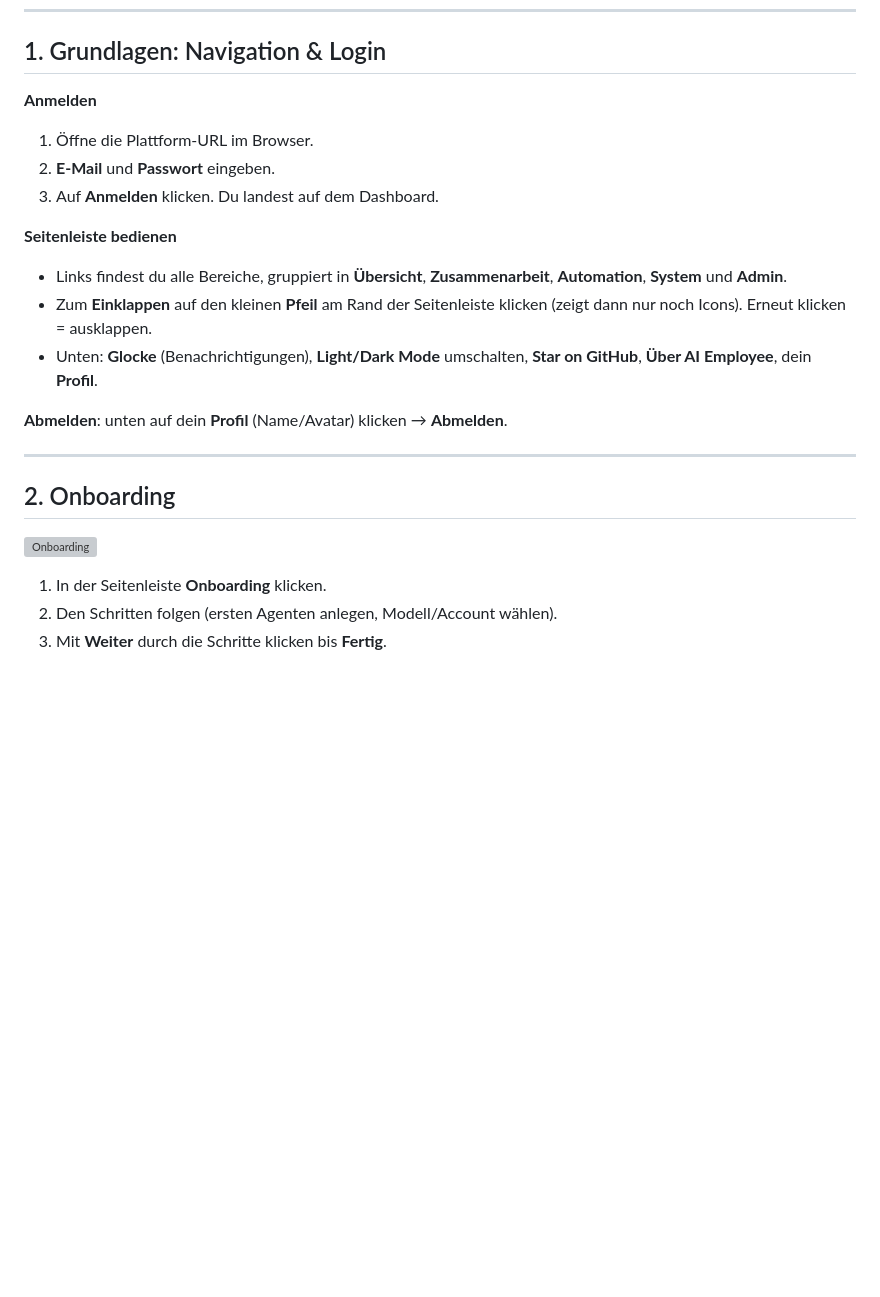
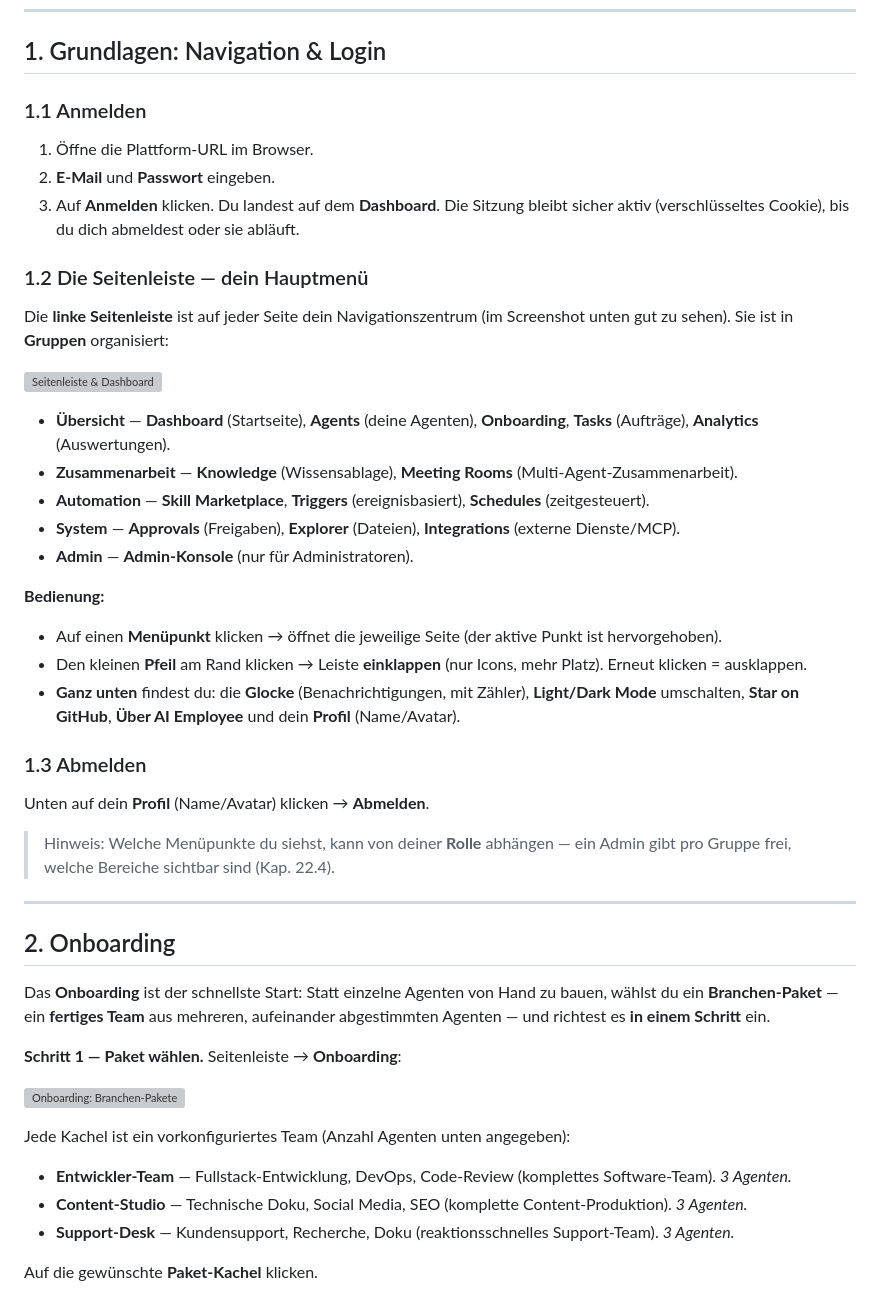
Before and after one commit to greeves89/AI-Employee, a Markdown page: docs/benutzerhandbuch/README.md, the part around one of its changes. Drawn GitHub-style; blank space fills up the shorter version; grey boxes are pictures that could not be loaded.

```diff
--- a/docs/benutzerhandbuch/README.md
+++ b/docs/benutzerhandbuch/README.md
@@ -71,27 +71,62 @@ Bevor du loslegst — diese Begriffe begegnen dir überall:
 
 ## 1. Grundlagen: Navigation & Login
 
-**Anmelden**
+### 1.1 Anmelden
 1. Öffne die Plattform-URL im Browser.
 2. **E-Mail** und **Passwort** eingeben.
-3. Auf **Anmelden** klicken. Du landest auf dem Dashboard.
+3. Auf **Anmelden** klicken. Du landest auf dem **Dashboard**. Die Sitzung bleibt sicher
+   aktiv (verschlüsseltes Cookie), bis du dich abmeldest oder sie abläuft.
 
-**Seitenleiste bedienen**
-- Links findest du alle Bereiche, gruppiert in **Übersicht**, **Zusammenarbeit**,
-  **Automation**, **System** und **Admin**.
-- Zum **Einklappen** auf den kleinen **Pfeil** am Rand der Seitenleiste klicken
-  (zeigt dann nur noch Icons). Erneut klicken = ausklappen.
-- Unten: **Glocke** (Benachrichtigungen), **Light/Dark Mode** umschalten,
-  **Star on GitHub**, **Über AI Employee**, dein **Profil**.
+### 1.2 Die Seitenleiste — dein Hauptmenü
+Die **linke Seitenleiste** ist auf jeder Seite dein Navigationszentrum (im Screenshot
+unten gut zu sehen). Sie ist in **Gruppen** organisiert:
 
-**Abmelden**: unten auf dein **Profil** (Name/Avatar) klicken → **Abmelden**.
+![Seitenleiste & Dashboard](screenshots/01-dashboard.png)
+
+- **Übersicht** — **Dashboard** (Startseite), **Agents** (deine Agenten), **Onboarding**,
+  **Tasks** (Aufträge), **Analytics** (Auswertungen).
+- **Zusammenarbeit** — **Knowledge** (Wissensablage), **Meeting Rooms**
+  (Multi-Agent-Zusammenarbeit).
+- **Automation** — **Skill Marketplace**, **Triggers** (ereignisbasiert),
+  **Schedules** (zeitgesteuert).
+- **System** — **Approvals** (Freigaben), **Explorer** (Dateien), **Integrations**
+  (externe Dienste/MCP).
+- **Admin** — **Admin-Konsole** (nur für Administratoren).
+
+**Bedienung:**
+- Auf einen **Menüpunkt** klicken → öffnet die jeweilige Seite (der aktive Punkt ist
+  hervorgehoben).
+- Den kleinen **Pfeil** am Rand klicken → Leiste **einklappen** (nur Icons, mehr Platz).
+  Erneut klicken = ausklappen.
+- **Ganz unten** findest du: die **Glocke** (Benachrichtigungen, mit Zähler),
+  **Light/Dark Mode** umschalten, **Star on GitHub**, **Über AI Employee** und dein
+  **Profil** (Name/Avatar).
+
+### 1.3 Abmelden
+Unten auf dein **Profil** (Name/Avatar) klicken → **Abmelden**.
+
+> Hinweis: Welche Menüpunkte du siehst, kann von deiner **Rolle** abhängen — ein Admin gibt
+> pro Gruppe frei, welche Bereiche sichtbar sind (Kap. 22.4).
 
 ---
 
 ## 2. Onboarding
 
-![Onboarding](screenshots/03-onboarding.png)
+Das **Onboarding** ist der schnellste Start: Statt einzelne Agenten von Hand zu bauen,
+wählst du ein **Branchen-Paket** — ein **fertiges Team** aus mehreren, aufeinander
+abgestimmten Agenten — und richtest es **in einem Schritt** ein.
 
-1. In der Seitenleiste **Onboarding** klicken.
-2. Den Schritten folgen (ersten Agenten anlegen, Modell/Account wählen).
-3. Mit **Weiter** durch die Schritte klicken bis **Fertig**.
+**Schritt 1 — Paket wählen.** Seitenleiste → **Onboarding**:
+
+![Onboarding: Branchen-Pakete](screenshots/03-onboarding.png)
+
+Jede Kachel ist ein vorkonfiguriertes Team (Anzahl Agenten unten angegeben):
+- **Entwickler-Team** — Fullstack-Entwicklung, DevOps, Code-Review (komplettes
+  Software-Team). *3 Agenten.*
+- **Content-Studio** — Technische Doku, Social Media, SEO (komplette Content-Produktion).
+  *3 Agenten.*
+- **Support-Desk** — Kundensupport, Recherche, Doku (reaktionsschnelles Support-Team).
+  *3 Agenten.*
+
+Auf die gewünschte **Paket-Kachel** klicken.
+
```
Also changed, not shown: other parts of docs/benutzerhandbuch/README.md (+64 -10 lines), docs/benutzerhandbuch/screenshots/f18-onboarding-pack.png (added).
